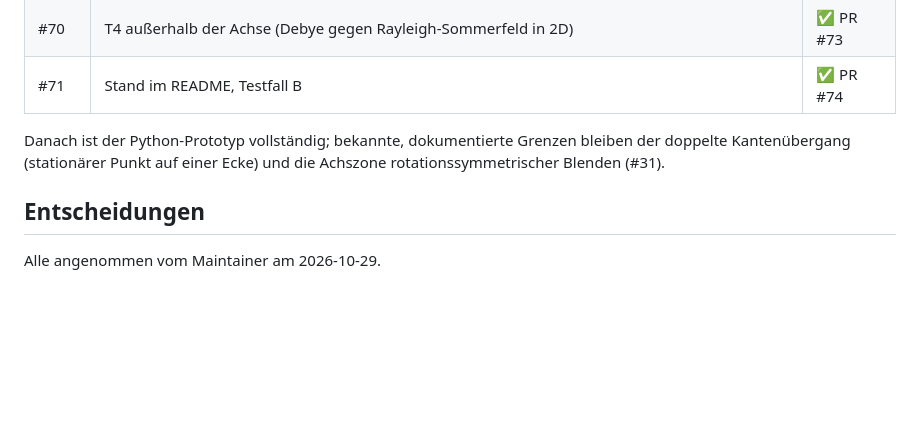
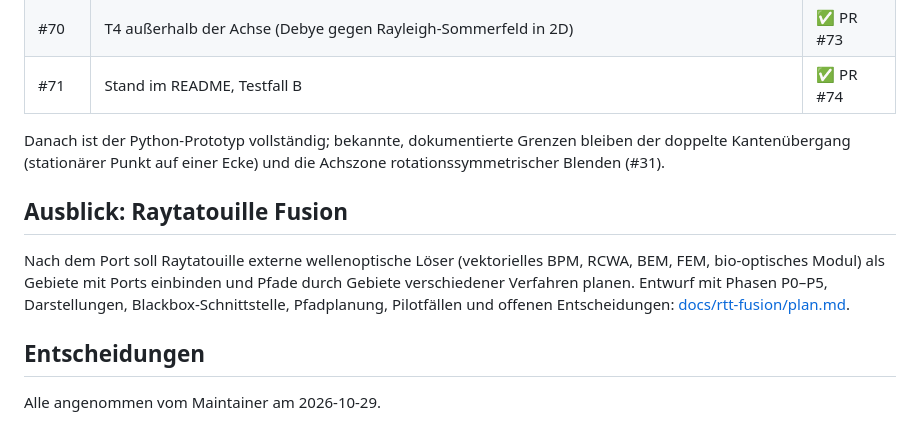
Before and after one commit to PhotonPower/Fieldtracing, a Markdown page: docs/roadmap.md, the part around the change. Rendered like a GitHub page; blank space fills up the shorter version.

Commit message:
docs: draft plan for the port and Raytatouille Fusion

```diff
--- a/docs/roadmap.md
+++ b/docs/roadmap.md
@@ -144,6 +144,13 @@ Danach ist der Python-Prototyp vollständig; bekannte, dokumentierte Grenzen ble
 Kantenübergang (stationärer Punkt auf einer Ecke) und die Achszone rotationssymmetrischer Blenden
 (#31).
 
+## Ausblick: Raytatouille Fusion
+
+Nach dem Port soll Raytatouille externe wellenoptische Löser (vektorielles BPM, RCWA, BEM, FEM,
+bio-optisches Modul) als Gebiete mit Ports einbinden und Pfade durch Gebiete verschiedener
+Verfahren planen. Entwurf mit Phasen P0–P5, Darstellungen, Blackbox-Schnittstelle, Pfadplanung,
+Pilotfällen und offenen Entscheidungen: [docs/rtt-fusion/plan.md](rtt-fusion/plan.md).
+
 ## Entscheidungen
 
 Alle angenommen vom Maintainer am 2026-10-29.
```
Also changed, not shown: CHANGELOG.md (+2 -0 lines), docs/rtt-fusion/plan.md (added, +338 -0 lines).
